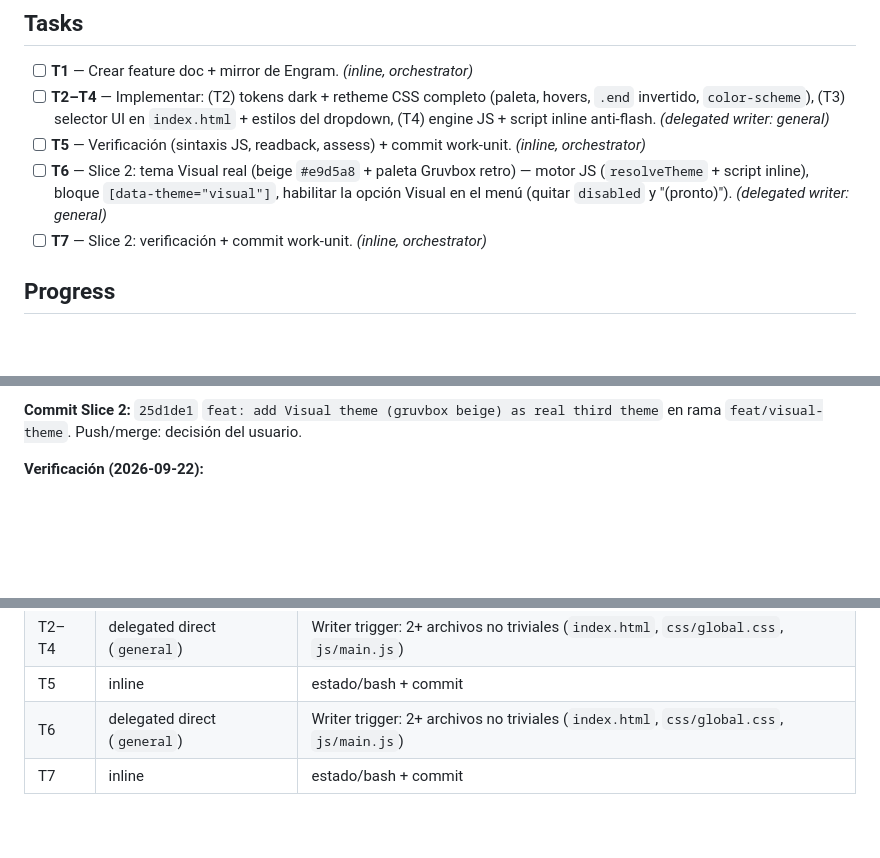
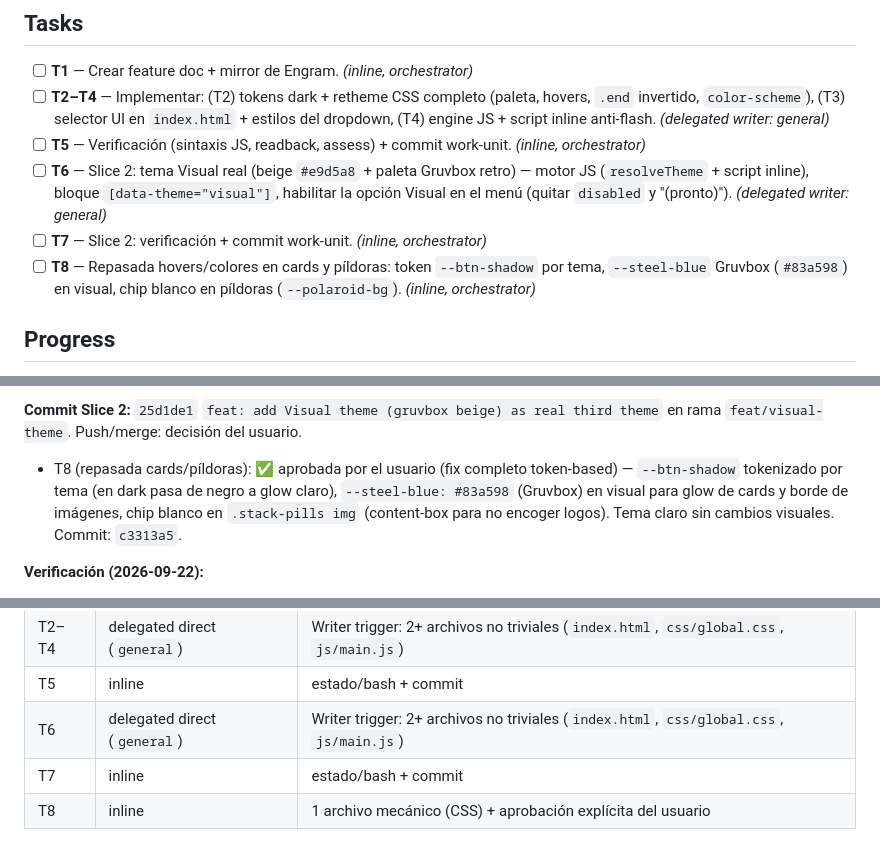
Before and after one commit to SbiDev-447/Portfolio-Vanilla, a Markdown page: odd/tasks/theme-mode.md, 3 parts joined by grey strips. GitHub-like rendering; blank space fills up the shorter version.

Commit message:
docs: mark card/pill hover polish verified

```diff
--- a/odd/tasks/theme-mode.md
+++ b/odd/tasks/theme-mode.md
@@ -61,6 +61,9 @@ slice único, un solo commit work-unit.
       habilitar la opción Visual en el menú (quitar `disabled` y "(pronto)").
       _(delegated writer: general)_
 - [ ] **T7** — Slice 2: verificación + commit work-unit. _(inline, orchestrator)_
+- [ ] **T8** — Repasada hovers/colores en cards y píldoras: token `--btn-shadow`
+      por tema, `--steel-blue` Gruvbox (`#83a598`) en visual, chip blanco en
+      píldoras (`--polaroid-bg`). _(inline, orchestrator)_
 
 ## Progress
 
@@ -83,6 +86,11 @@ slice único, un solo commit work-unit.
 
 **Commit Slice 2:** `25d1de1` `feat: add Visual theme (gruvbox beige) as real third theme`
 en rama `feat/visual-theme`. Push/merge: decisión del usuario.
+- T8 (repasada cards/píldoras): ✅ aprobada por el usuario (fix completo
+  token-based) — `--btn-shadow` tokenizado por tema (en dark pasa de negro a
+  glow claro), `--steel-blue: #83a598` (Gruvbox) en visual para glow de cards
+  y borde de imágenes, chip blanco en `.stack-pills img` (content-box para no
+  encoger logos). Tema claro sin cambios visuales. Commit: `c3313a5`.
 
 **Verificación (2026-09-22):**
 - `node --check js/main.js` → OK, exit 0.
@@ -103,3 +111,4 @@ en rama `feat/theme-mode`. Push/merge/PR: decisión del usuario.
 | T5 | inline | estado/bash + commit |
 | T6 | delegated direct (`general`) | Writer trigger: 2+ archivos no triviales (`index.html`, `css/global.css`, `js/main.js`) |
 | T7 | inline | estado/bash + commit |
+| T8 | inline | 1 archivo mecánico (CSS) + aprobación explícita del usuario |
```
